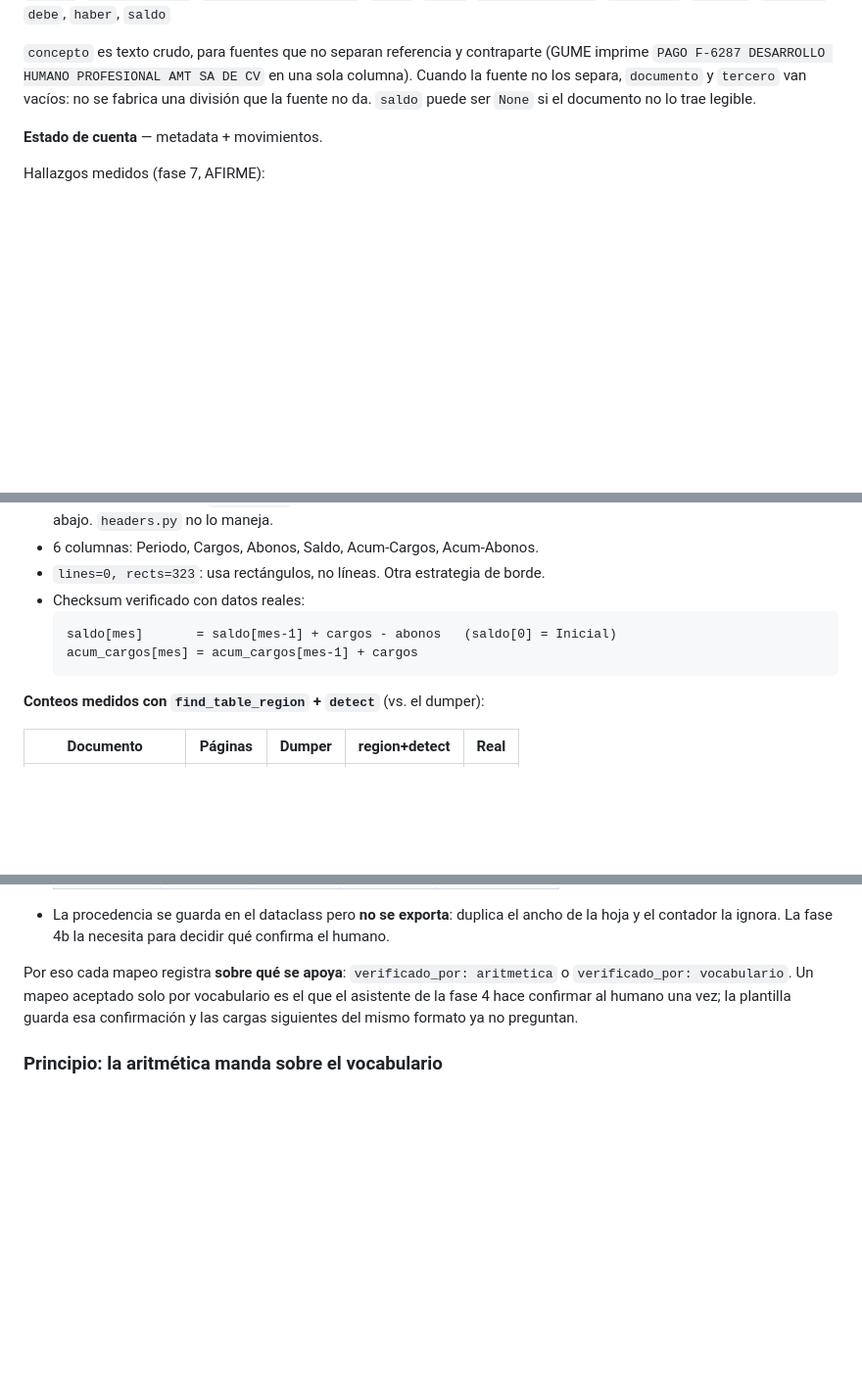
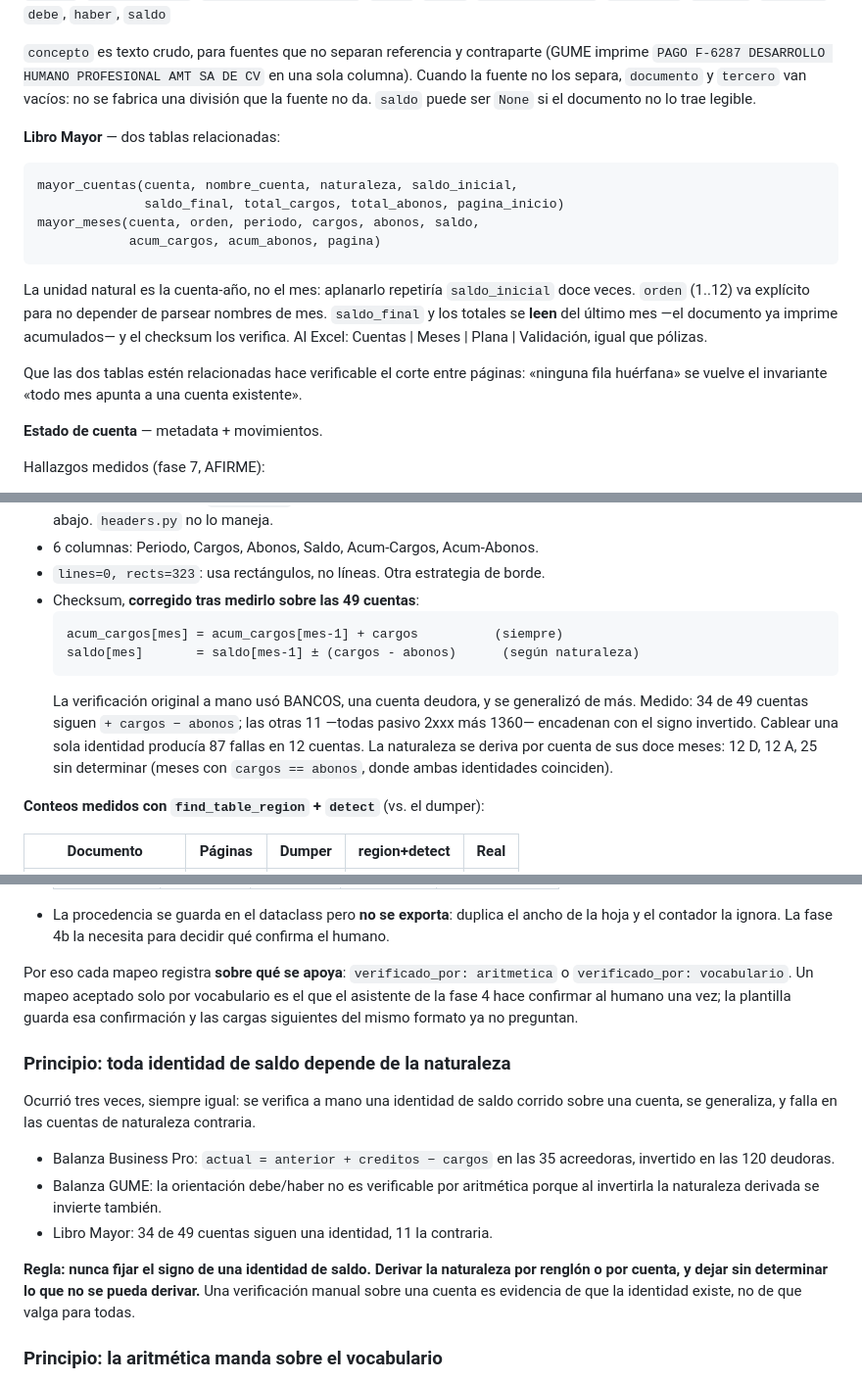
Before and after one commit to albertovsdev/cp-pdf, a Markdown page: PLAN.md, 3 parts joined by grey strips. Shown at 98% size. GitHub-like rendering; blank space fills up the shorter version.

Commit message:
docs: identidad de saldo depende de naturaleza, contrato del mayor

````diff
--- a/PLAN.md
+++ b/PLAN.md
@@ -162,6 +162,25 @@ contraparte (GUME imprime `PAGO F-6287 DESARROLLO HUMANO PROFESIONAL AMT
 SA DE CV` en una sola columna). Cuando la fuente no los separa,
 `documento` y `tercero` van vacíos: no se fabrica una división que la
 fuente no da. `saldo` puede ser `None` si el documento no lo trae legible.
+
+**Libro Mayor** — dos tablas relacionadas:
+
+```
+mayor_cuentas(cuenta, nombre_cuenta, naturaleza, saldo_inicial,
+              saldo_final, total_cargos, total_abonos, pagina_inicio)
+mayor_meses(cuenta, orden, periodo, cargos, abonos, saldo,
+            acum_cargos, acum_abonos, pagina)
+```
+
+La unidad natural es la cuenta-año, no el mes: aplanarlo repetiría
+`saldo_inicial` doce veces. `orden` (1..12) va explícito para no depender
+de parsear nombres de mes. `saldo_final` y los totales se **leen** del
+último mes —el documento ya imprime acumulados— y el checksum los verifica.
+Al Excel: Cuentas | Meses | Plana | Validación, igual que pólizas.
+
+Que las dos tablas estén relacionadas hace verificable el corte entre
+páginas: «ninguna fila huérfana» se vuelve el invariante «todo mes apunta a
+una cuenta existente».
 
 **Estado de cuenta** — metadata + movimientos.
 
@@ -397,11 +416,18 @@ ortogonales.
   maneja.
 - 6 columnas: Periodo, Cargos, Abonos, Saldo, Acum-Cargos, Acum-Abonos.
 - `lines=0, rects=323`: usa rectángulos, no líneas. Otra estrategia de borde.
-- Checksum verificado con datos reales:
+- Checksum, **corregido tras medirlo sobre las 49 cuentas**:
   ```
-  saldo[mes]       = saldo[mes-1] + cargos - abonos   (saldo[0] = Inicial)
-  acum_cargos[mes] = acum_cargos[mes-1] + cargos
+  acum_cargos[mes] = acum_cargos[mes-1] + cargos          (siempre)
+  saldo[mes]       = saldo[mes-1] ± (cargos - abonos)      (según naturaleza)
   ```
+  La verificación original a mano usó BANCOS, una cuenta deudora, y se
+  generalizó de más. Medido: 34 de 49 cuentas siguen `+ cargos − abonos`;
+  las otras 11 —todas pasivo 2xxx más 1360— encadenan con el signo
+  invertido. Cablear una sola identidad producía 87 fallas en 12 cuentas.
+  La naturaleza se deriva por cuenta de sus doce meses: 12 D, 12 A, 25 sin
+  determinar (meses con `cargos == abonos`, donde ambas identidades
+  coinciden).
 
 **Conteos medidos con `find_table_region` + `detect`** (vs. el dumper):
 
@@ -570,6 +596,23 @@ vocabulario es el que el asistente de la fase 4 hace confirmar al humano una
 vez; la plantilla guarda esa confirmación y las cargas siguientes del mismo
 formato ya no preguntan.
 
+### Principio: toda identidad de saldo depende de la naturaleza
+
+Ocurrió tres veces, siempre igual: se verifica a mano una identidad de
+saldo corrido sobre una cuenta, se generaliza, y falla en las cuentas de
+naturaleza contraria.
+
+- Balanza Business Pro: `actual = anterior + creditos − cargos` en las 35
+  acreedoras, invertido en las 120 deudoras.
+- Balanza GUME: la orientación debe/haber no es verificable por aritmética
+  porque al invertirla la naturaleza derivada se invierte también.
+- Libro Mayor: 34 de 49 cuentas siguen una identidad, 11 la contraria.
+
+**Regla: nunca fijar el signo de una identidad de saldo. Derivar la
+naturaleza por renglón o por cuenta, y dejar sin determinar lo que no se
+pueda derivar.** Una verificación manual sobre una cuenta es evidencia de
+que la identidad existe, no de que valga para todas.
+
 ### Principio: la aritmética manda sobre el vocabulario
 
 Un diccionario de sinónimos de encabezado (`CARGOS`↔Debe,
````
Also changed, not shown: other parts of PLAN.md (+5 -2 lines).
